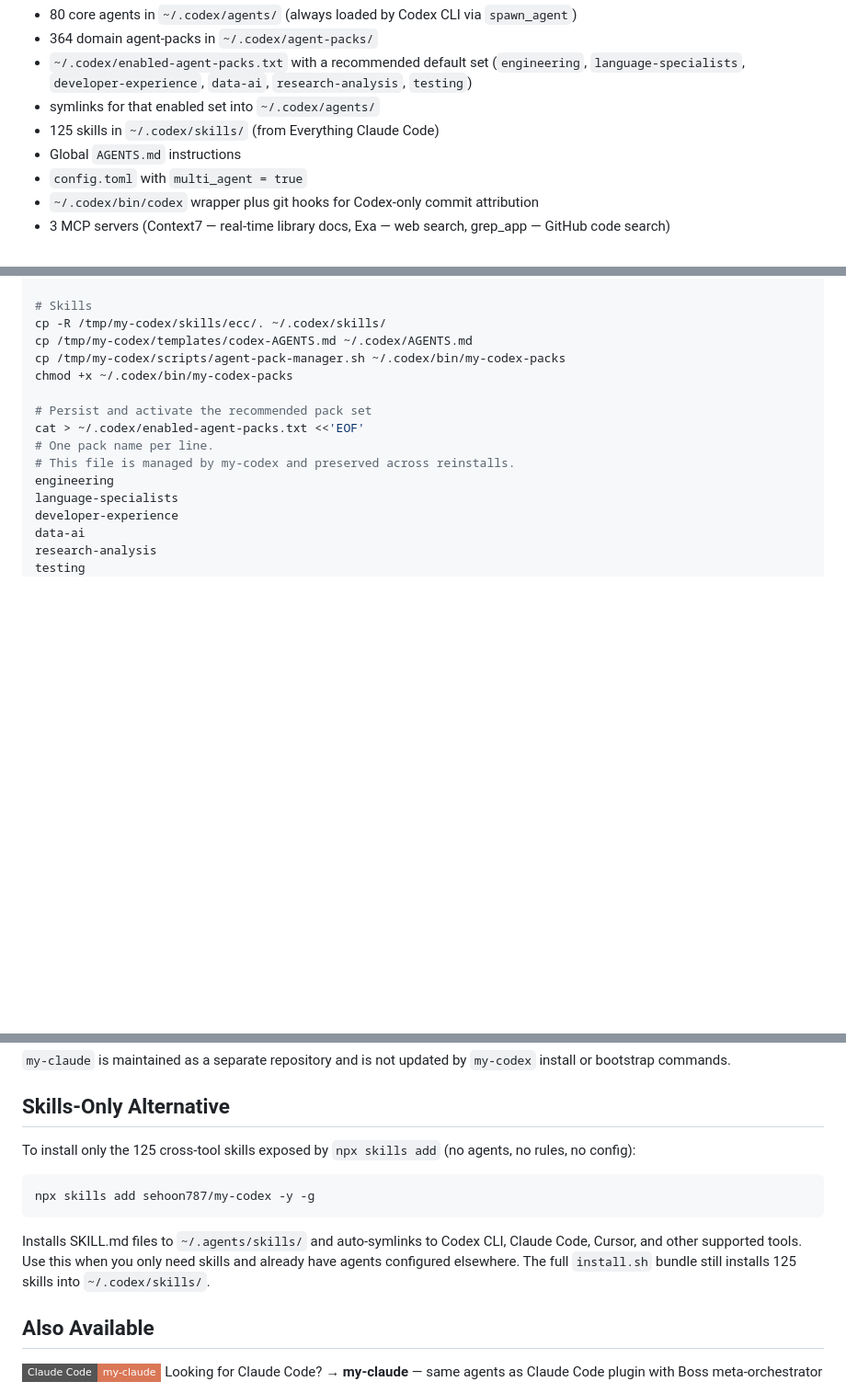
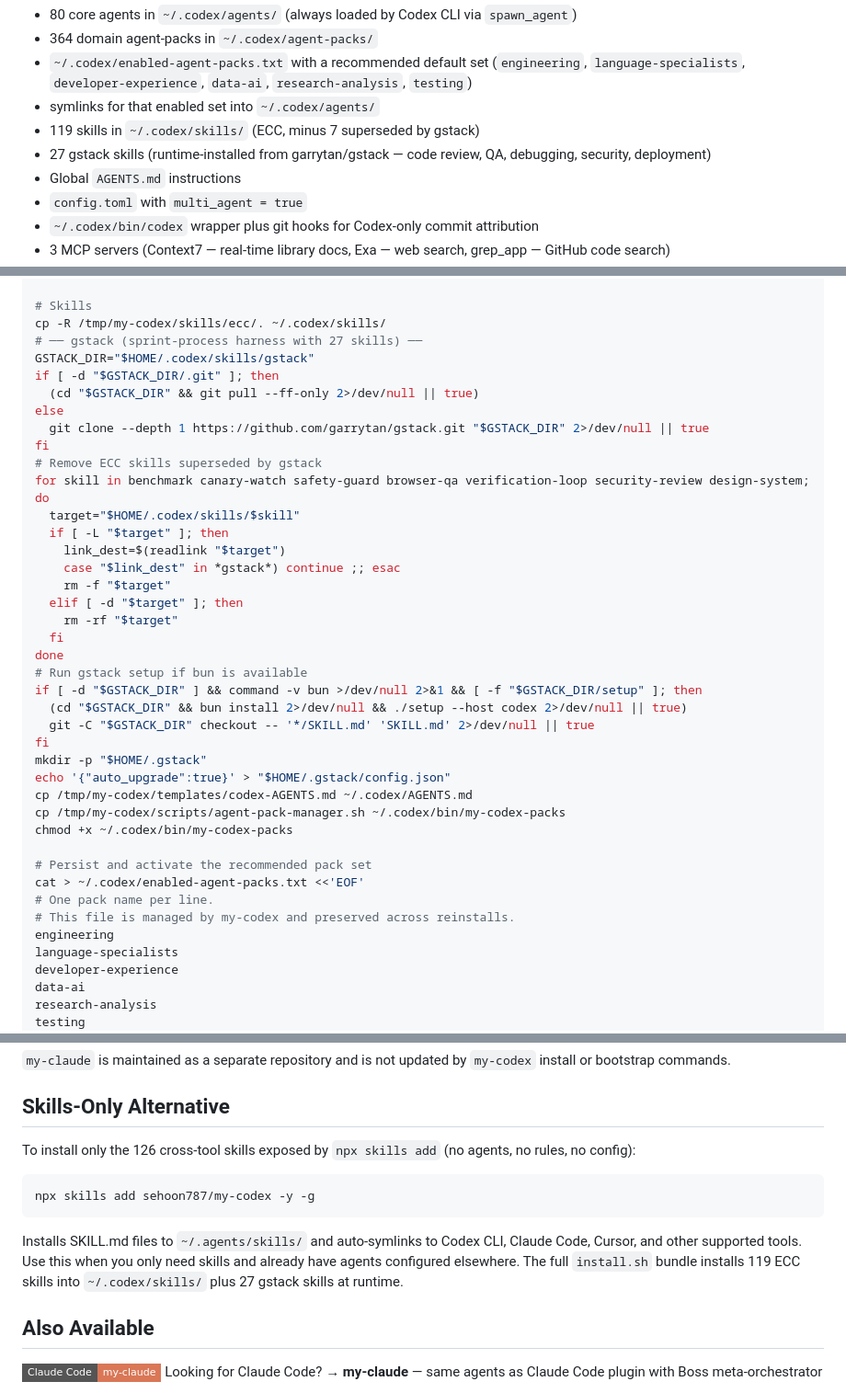
Before and after one commit to sehoon787/my-codex, a Markdown page: AI-INSTALL.md, 3 parts joined by grey strips. Shown at 92% size. Rendered like a GitHub page; badges without logos; blank space fills up the shorter version.

Commit message:
docs: add gstack installation to AI-INSTALL.md
Add gstack clone/setup/superseded removal to Step 1b manual install.
Update skill counts to reflect 119 ECC + 27 gstack runtime split.

Co-Authored-By: Claude Opus 4.6 <noreply@anthropic.com>

````diff
--- a/AI-INSTALL.md
+++ b/AI-INSTALL.md
@@ -37,7 +37,8 @@ This installs:
 - 364 domain agent-packs in `~/.codex/agent-packs/`
 - `~/.codex/enabled-agent-packs.txt` with a recommended default set (`engineering`, `language-specialists`, `developer-experience`, `data-ai`, `research-analysis`, `testing`)
 - symlinks for that enabled set into `~/.codex/agents/`
-- 125 skills in `~/.codex/skills/` (from Everything Claude Code)
+- 119 skills in `~/.codex/skills/` (ECC, minus 7 superseded by gstack)
+- 27 gstack skills (runtime-installed from garrytan/gstack — code review, QA, debugging, security, deployment)
 - Global `AGENTS.md` instructions
 - `config.toml` with `multi_agent = true`
 - `~/.codex/bin/codex` wrapper plus git hooks for Codex-only commit attribution
@@ -86,6 +87,31 @@ done
 
 # Skills
 cp -R /tmp/my-codex/skills/ecc/. ~/.codex/skills/
+# ── gstack (sprint-process harness with 27 skills) ──
+GSTACK_DIR="$HOME/.codex/skills/gstack"
+if [ -d "$GSTACK_DIR/.git" ]; then
+  (cd "$GSTACK_DIR" && git pull --ff-only 2>/dev/null || true)
+else
+  git clone --depth 1 https://github.com/garrytan/gstack.git "$GSTACK_DIR" 2>/dev/null || true
+fi
+# Remove ECC skills superseded by gstack
+for skill in benchmark canary-watch safety-guard browser-qa verification-loop security-review design-system; do
+  target="$HOME/.codex/skills/$skill"
+  if [ -L "$target" ]; then
+    link_dest=$(readlink "$target")
+    case "$link_dest" in *gstack*) continue ;; esac
+    rm -f "$target"
+  elif [ -d "$target" ]; then
+    rm -rf "$target"
+  fi
+done
+# Run gstack setup if bun is available
+if [ -d "$GSTACK_DIR" ] && command -v bun >/dev/null 2>&1 && [ -f "$GSTACK_DIR/setup" ]; then
+  (cd "$GSTACK_DIR" && bun install 2>/dev/null && ./setup --host codex 2>/dev/null || true)
+  git -C "$GSTACK_DIR" checkout -- '*/SKILL.md' 'SKILL.md' 2>/dev/null || true
+fi
+mkdir -p "$HOME/.gstack"
+echo '{"auto_upgrade":true}' > "$HOME/.gstack/config.json"
 cp /tmp/my-codex/templates/codex-AGENTS.md ~/.codex/AGENTS.md
 cp /tmp/my-codex/scripts/agent-pack-manager.sh ~/.codex/bin/my-codex-packs
 chmod +x ~/.codex/bin/my-codex-packs
@@ -200,13 +226,13 @@ git config --global my-codex.codexAttribution false
 
 ## Skills-Only Alternative
 
-To install only the 125 cross-tool skills exposed by `npx skills add` (no agents, no rules, no config):
+To install only the 126 cross-tool skills exposed by `npx skills add` (no agents, no rules, no config):
 
 ```bash
 npx skills add sehoon787/my-codex -y -g
 ```
 
-Installs SKILL.md files to `~/.agents/skills/` and auto-symlinks to Codex CLI, Claude Code, Cursor, and other supported tools. Use this when you only need skills and already have agents configured elsewhere. The full `install.sh` bundle still installs 125 skills into `~/.codex/skills/`.
+Installs SKILL.md files to `~/.agents/skills/` and auto-symlinks to Codex CLI, Claude Code, Cursor, and other supported tools. Use this when you only need skills and already have agents configured elsewhere. The full `install.sh` bundle installs 119 ECC skills into `~/.codex/skills/` plus 27 gstack skills at runtime.
 
 ## Also Available
 
````
Also changed, not shown: other parts of AI-INSTALL.md (+2 -2 lines).
